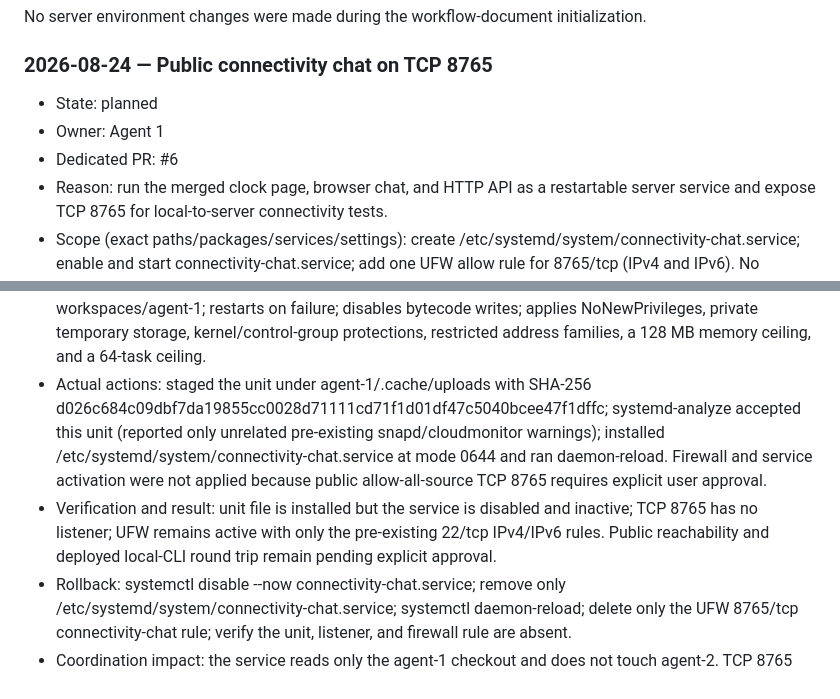
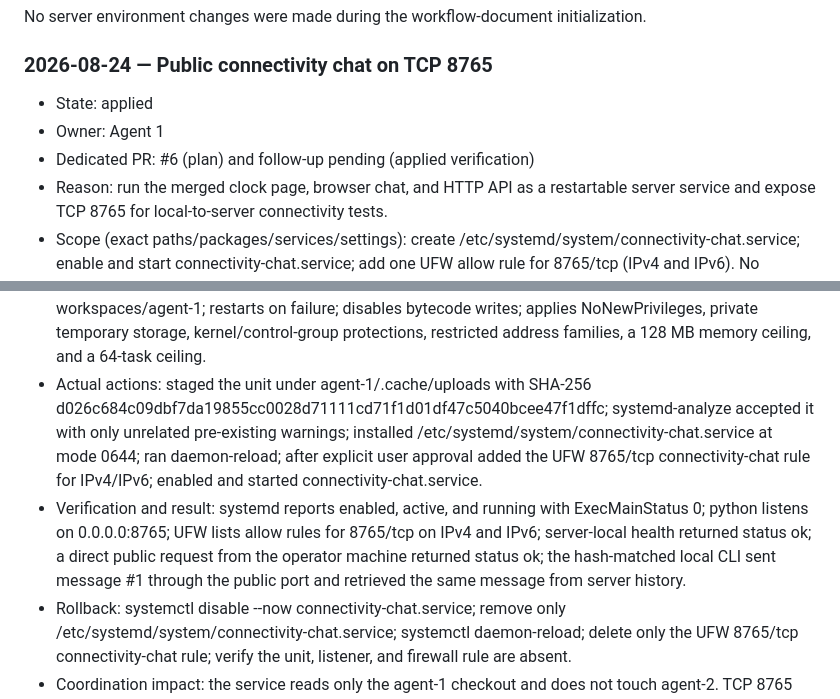
Before and after one commit to souldowndesu/WebServer, a Markdown page: ENVIRONMENT_CHANGES.md, 2 parts joined by grey strips. Drawn GitHub-style.

Commit message:
Record applied public chat service

```diff
--- a/ENVIRONMENT_CHANGES.md
+++ b/ENVIRONMENT_CHANGES.md
@@ -21,9 +21,9 @@ No server environment changes were made during the workflow-document initializat
 
 ### 2026-08-24 — Public connectivity chat on TCP 8765
 
-- State: planned
+- State: applied
 - Owner: Agent 1
-- Dedicated PR: #6
+- Dedicated PR: #6 (plan) and follow-up pending (applied verification)
 - Reason: run the merged clock page, browser chat, and HTTP API as a restartable server service and expose TCP 8765 for local-to-server connectivity tests.
 - Scope (exact paths/packages/services/settings): create /etc/systemd/system/connectivity-chat.service; enable and start connectivity-chat.service; add one UFW allow rule for 8765/tcp (IPv4 and IPv6). No packages, credentials, profiles, or sibling workspaces change.
 - Source URL/version/SHA-256, if applicable: no external artifact; application source is repository main merge commit 8653e1c8d06c785c462fb2813919617d464afcbb.
@@ -34,8 +34,8 @@ No server environment changes were made during the workflow-document initializat
   4. Add UFW rule allow 8765/tcp with comment connectivity-chat.
   5. Enable and start connectivity-chat.service.
 - Planned unit: runs /usr/bin/python3 -m chat_app.server --host 0.0.0.0 --port 8765 from /root/ai-workspaces/agent-1; restarts on failure; disables bytecode writes; applies NoNewPrivileges, private temporary storage, kernel/control-group protections, restricted address families, a 128 MB memory ceiling, and a 64-task ceiling.
-- Actual actions: staged the unit under agent-1/.cache/uploads with SHA-256 d026c684c09dbf7da19855cc0028d71111cd71f1d01df47c5040bcee47f1dffc; systemd-analyze accepted this unit (reported only unrelated pre-existing snapd/cloudmonitor warnings); installed /etc/systemd/system/connectivity-chat.service at mode 0644 and ran daemon-reload. Firewall and service activation were not applied because public allow-all-source TCP 8765 requires explicit user approval.
-- Verification and result: unit file is installed but the service is disabled and inactive; TCP 8765 has no listener; UFW remains active with only the pre-existing 22/tcp IPv4/IPv6 rules. Public reachability and deployed local-CLI round trip remain pending explicit approval.
+- Actual actions: staged the unit under agent-1/.cache/uploads with SHA-256 d026c684c09dbf7da19855cc0028d71111cd71f1d01df47c5040bcee47f1dffc; systemd-analyze accepted it with only unrelated pre-existing warnings; installed /etc/systemd/system/connectivity-chat.service at mode 0644; ran daemon-reload; after explicit user approval added the UFW 8765/tcp connectivity-chat rule for IPv4/IPv6; enabled and started connectivity-chat.service.
+- Verification and result: systemd reports enabled, active, and running with ExecMainStatus 0; python listens on 0.0.0.0:8765; UFW lists allow rules for 8765/tcp on IPv4 and IPv6; server-local health returned status ok; a direct public request from the operator machine returned status ok; the hash-matched local CLI sent message #1 through the public port and retrieved the same message from server history.
 - Rollback: systemctl disable --now connectivity-chat.service; remove only /etc/systemd/system/connectivity-chat.service; systemctl daemon-reload; delete only the UFW 8765/tcp connectivity-chat rule; verify the unit, listener, and firewall rule are absent.
 - Coordination impact: the service reads only the agent-1 checkout and does not touch agent-2. TCP 8765 becomes publicly reachable if the cloud security group also permits it. The test app is unauthenticated, unencrypted HTTP with in-memory messages only; do not send sensitive content.
 
```
